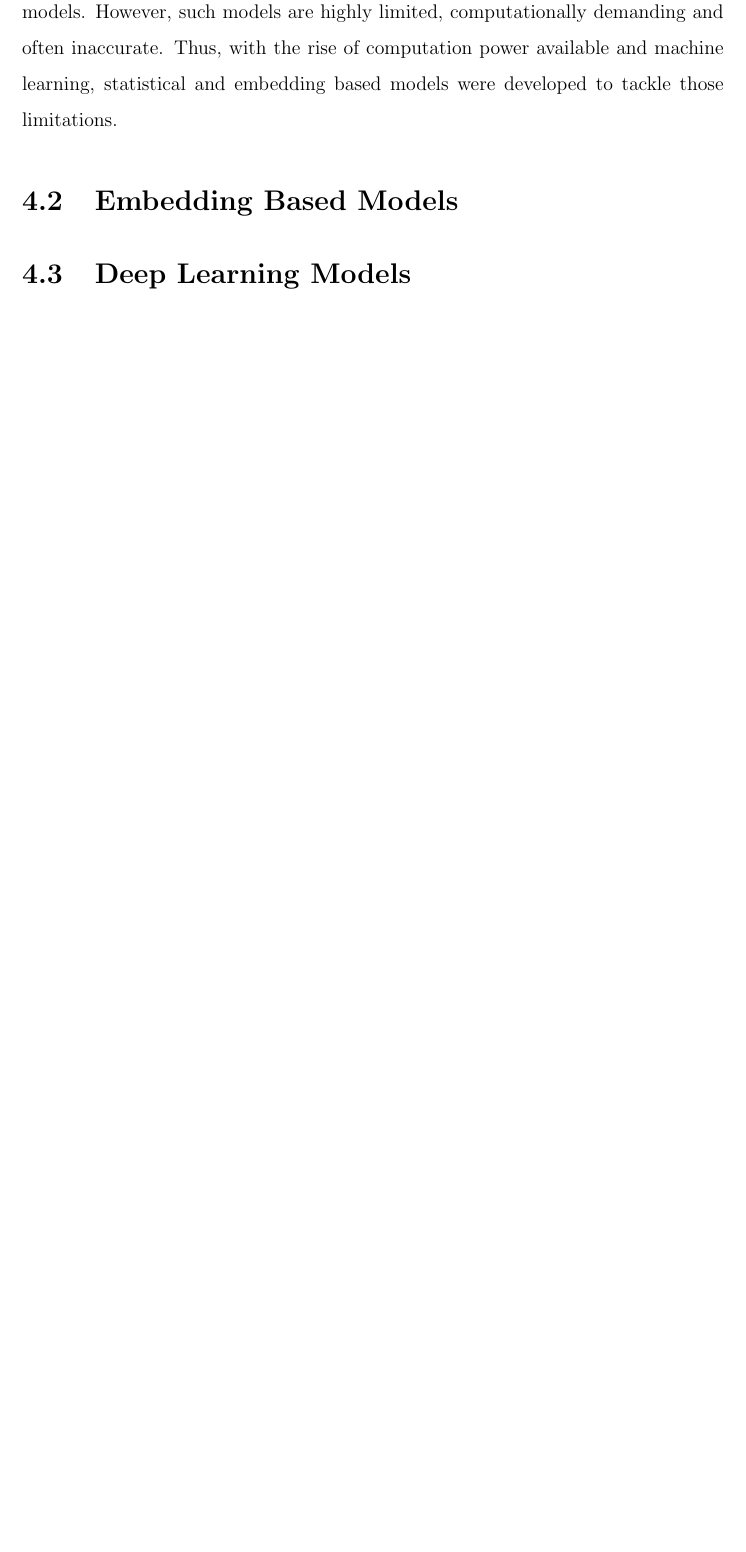
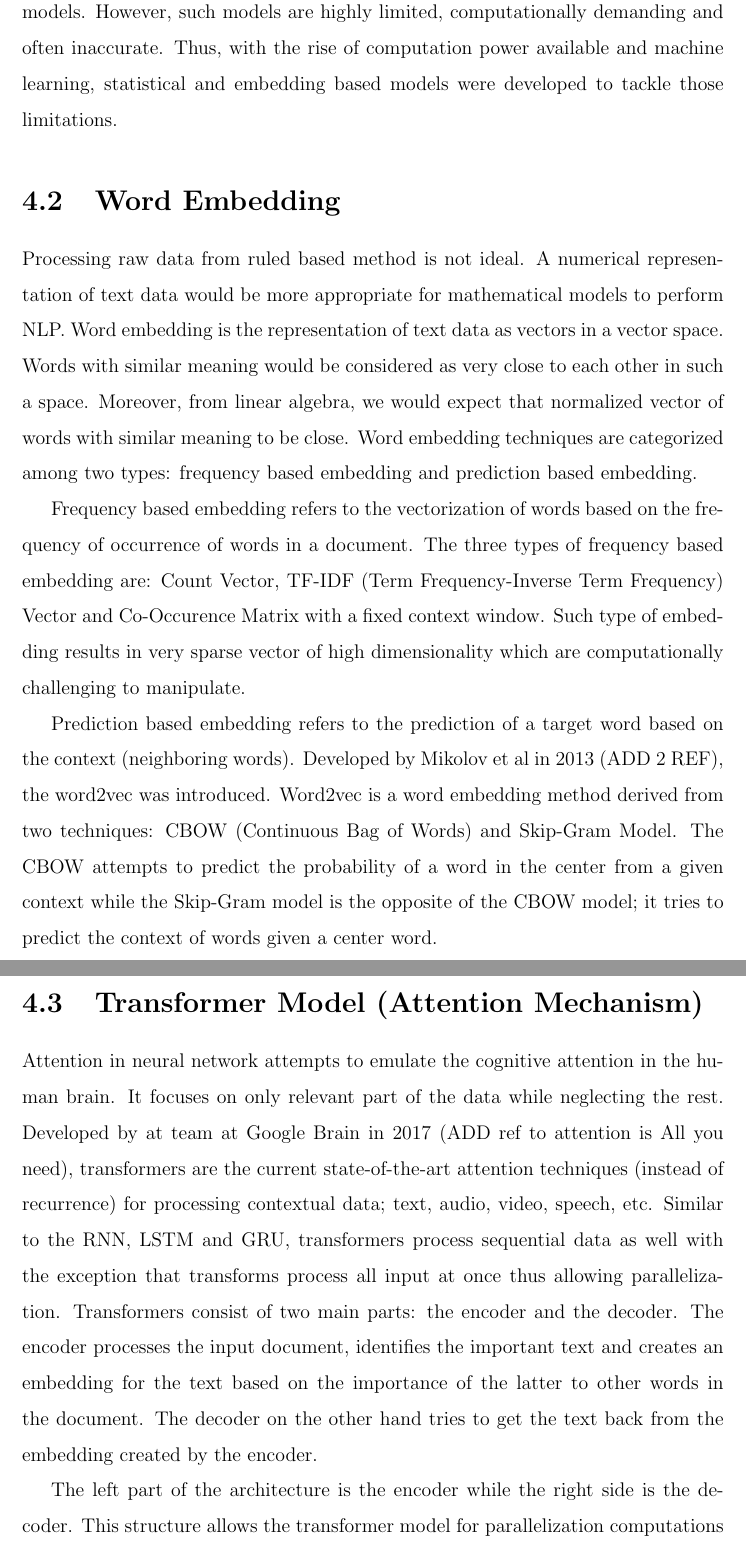
Before and after one commit to VarunParbhu/mur_crypto, a LaTeX thesis (Write-Up/0_COMPILE.tex, which reads Write-Up/CHAPTER_4/CHAPTER 4.tex): part of page 54 of 55 before the commit and two parts of pages 54 and 55 of 57 after it, the two joined at a grey line, cut so that both start at the same text, the shorter picture padded with empty space. Compiled offline with pdfLaTeX.

Commit message:
sent_analysis_chapter

```diff
--- a/Write-Up/CHAPTER_4/CHAPTER 4.tex
+++ b/Write-Up/CHAPTER_4/CHAPTER 4.tex
@@ -29,10 +29,13 @@ Lemmatization refers to the process of reducing words  to their base form, also
 \end{matrix*}
 \end{align*}
 It allows to map the meaning of multiple words at one time by reducing the former to its base. The assumption is that both form retain the same meaning syntactically. Moreover, the removal of stop words is also often perform to eliminate words that are neutral or bring no additional value within a sentence. Examples of such word would be “the”, “a”, “is”, etc. Since rule-based models is performed individually over each word; the simple removal stop words reduced computation time of such models. However, such models are highly limited, computationally demanding and often inaccurate. Thus, with the rise of computation power available and machine learning, statistical and embedding based models were developed to tackle those limitations.
-\section{Embedding Based Models}
+\section{Word Embedding}
+Processing raw data from ruled based method is not ideal. A numerical representation of text data would be more appropriate for mathematical models to perform NLP. Word embedding is the representation of text data as vectors in a vector space. Words with similar meaning would be considered as very close to each other in such a space. Moreover, from linear algebra, we would expect that normalized vector of words with similar meaning to be close. Word embedding techniques are categorized among two types: frequency based embedding and prediction based embedding.
 
-\section{Deep Learning Models}
-%VADER?
-%LSTM
-%BERT
-%RoBERTa
+Frequency based embedding refers to the vectorization of words based on the frequency of occurrence of words in a document. The three types of frequency based embedding are: Count Vector, TF-IDF (Term Frequency-Inverse Term Frequency) Vector and Co-Occurence Matrix with a fixed context window. Such type of embedding results in very sparse vector of high dimensionality which are computationally challenging to manipulate.
+
+Prediction based embedding refers to the prediction of a target word based on the context (neighboring words). Developed by Mikolov et al  in 2013 (ADD 2 REF), the word2vec was introduced. Word2vec is a word embedding method derived from two techniques: CBOW (Continuous Bag of Words) and Skip-Gram Model. The CBOW attempts to predict the probability of a word in the center from a given context while the Skip-Gram model is the opposite of the CBOW model; it tries to predict the context of words given a center word.
+\section{Transformer Model (Attention Mechanism)}
+Attention in neural network attempts to emulate the cognitive attention in the human brain. It focuses on only relevant part of the data while neglecting the rest. Developed by at team at Google Brain in 2017 (ADD ref to attention is All you need), transformers are the current state-of-the-art attention techniques (instead of recurrence) for processing contextual data; text, audio, video, speech, etc. Similar to the RNN, LSTM and GRU, transformers process sequential data as well with the exception that transforms process all input at once thus allowing parallelization. Transformers consist of two main parts: the encoder and the decoder. The encoder processes the input document, identifies the important text and creates an embedding for the text based on the importance of the latter to other words in the document. The decoder on the other hand tries to get the text back from the embedding created by the encoder.
+
+The left part of the architecture is the encoder while the right side is the decoder. This structure allows the transformer model for parallelization computations instead of sequential (RNN, LSTM and GRU). Transformer models are now able to solve natural language processing problem with higher accuracy.  We introduce two commonly used transformation models: BERT and RoBERTa.
```
Also changed, not shown: Write-Up/CHAPTER_4/CHAPTER 4.tex (10 more changed lines), 7 other files.
